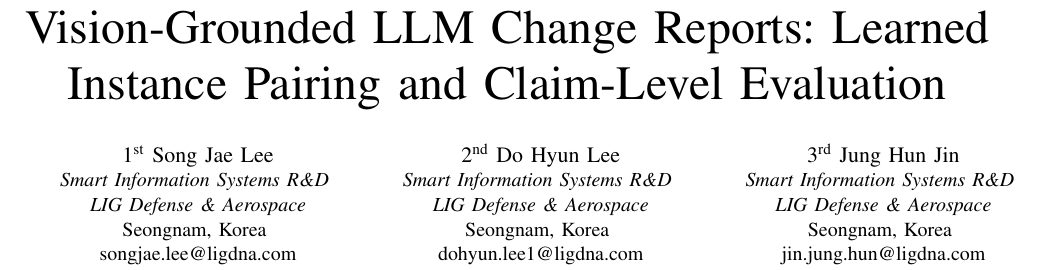
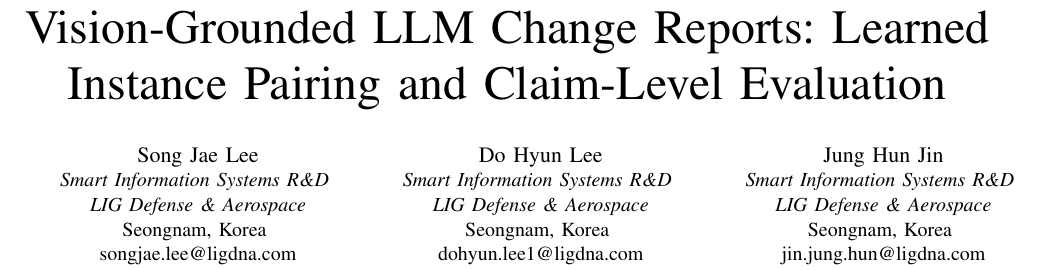
Before and after one commit to Parkdev22222/multi-source-intelligent-system, a LaTeX paper (paper/main.tex): part of page 1 of 6, cut so that both start at the same text. Compiled offline with pdfLaTeX; a missing font is replaced by an installed copy or a similar font; a LaTeX package or settings file that is missing is left out.

Commit message:
Remove ordinal prefixes from author names

```diff
--- a/paper/main.tex
+++ b/paper/main.tex
@@ -69,31 +69,31 @@
 %
 % The initial manuscript is prepared for single-blind review and therefore
 % retains the complete author and affiliation information.
-\author{\IEEEauthorblockN{1\textsuperscript{st} Song Jae Lee}
+\author{\IEEEauthorblockN{Song Jae Lee}
 \IEEEauthorblockA{\textit{Smart Information Systems R\&D} \\
 \textit{LIG Defense \& Aerospace}\\
 Seongnam, Korea \\
 songjae.lee@ligdna.com}
 \and
-\IEEEauthorblockN{2\textsuperscript{nd} Do Hyun Lee}
+\IEEEauthorblockN{Do Hyun Lee}
 \IEEEauthorblockA{\textit{Smart Information Systems R\&D} \\
 \textit{LIG Defense \& Aerospace}\\
 Seongnam, Korea \\
 dohyun.lee1@ligdna.com}
 \and
-\IEEEauthorblockN{3\textsuperscript{rd} Jung Hun Jin}
+\IEEEauthorblockN{Jung Hun Jin}
 \IEEEauthorblockA{\textit{Smart Information Systems R\&D} \\
 \textit{LIG Defense \& Aerospace}\\
 Seongnam, Korea \\
 jin.jung.hun@ligdna.com}
 \and[\hfill\linebreak\mbox{}\hfill]
-\IEEEauthorblockN{4\textsuperscript{th} Sung Yong Kim}
+\IEEEauthorblockN{Sung Yong Kim}
 \IEEEauthorblockA{\textit{Smart Information Systems R\&D} \\
 \textit{LIG Defense \& Aerospace}\\
 Seongnam, Korea \\
 sungyong.kim@ligdna.com}
 \and
-\IEEEauthorblockN{5\textsuperscript{th} Jia Kim}
+\IEEEauthorblockN{Jia Kim}
 \IEEEauthorblockA{\textit{Smart Information Systems R\&D} \\
 \textit{LIG Defense \& Aerospace}\\
 Seongnam, Korea \\
```
